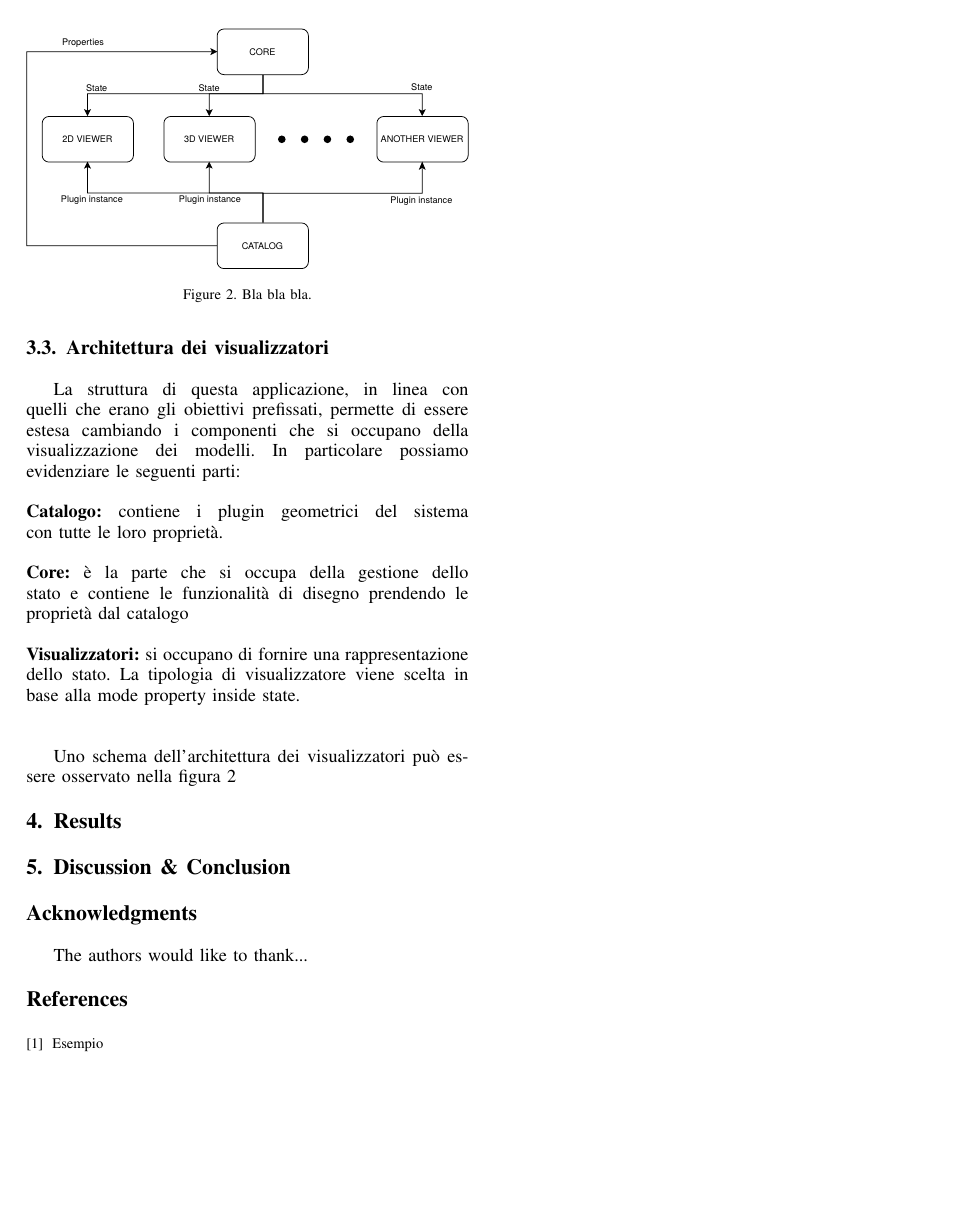
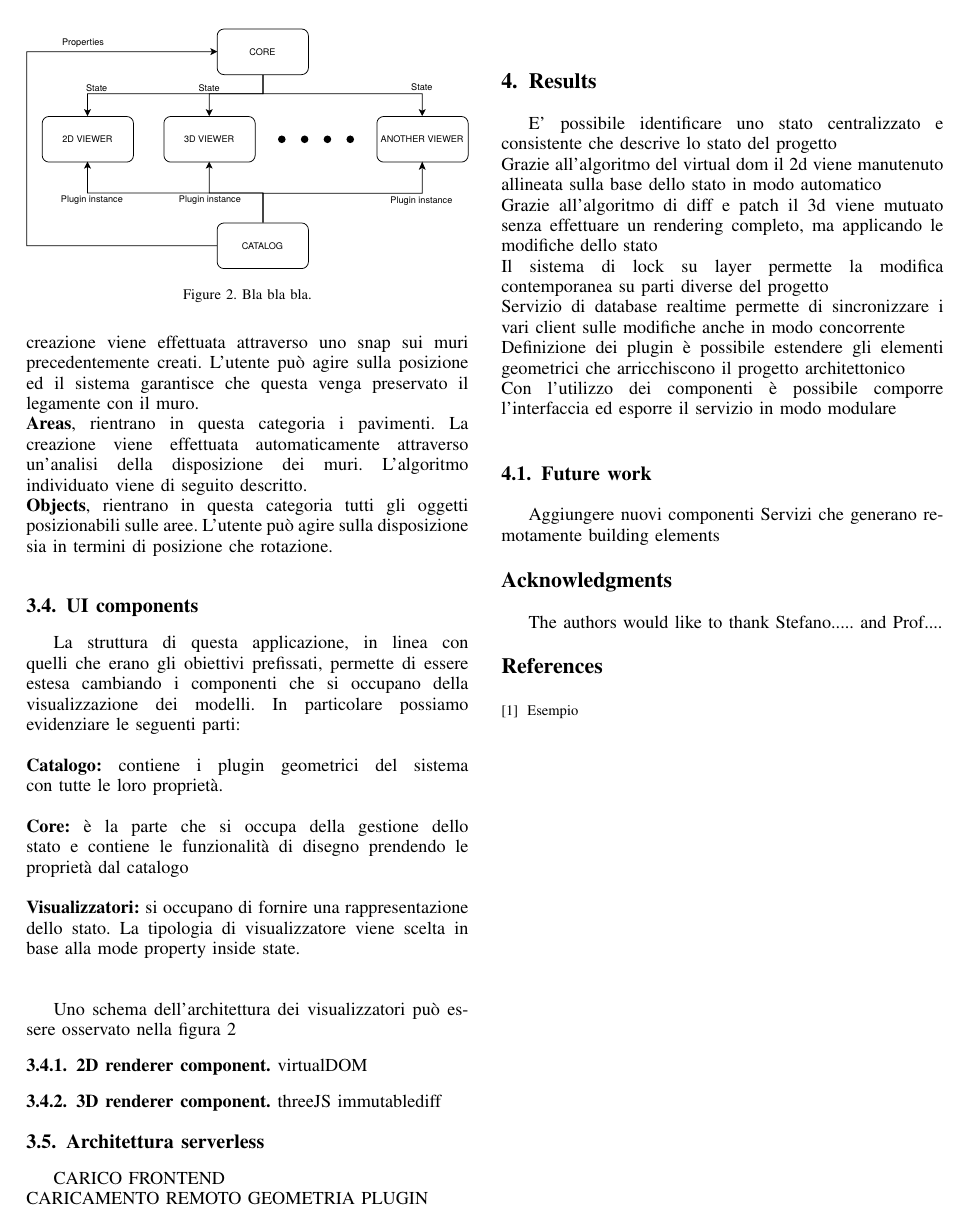
Before and after one commit to cvdlab/ecba2017-rome, a LaTeX paper (bare_conf_compsoc.tex, which reads contents/3_methodology.tex, contents/4_results.tex): page 3 of 3. Compiled offline with pdfLaTeX; a missing font is replaced by an installed copy or a similar font; a LaTeX package or settings file that is missing is left out.

Commit message:
update structure

```diff
--- a/bare_conf_compsoc.tex
+++ b/bare_conf_compsoc.tex
@@ -543,7 +543,7 @@ Email:\{salvati,vadala\}@ing.uniroma3.it}}
 \fi
 
 
-The authors would like to thank...
+The authors would like to thank Stefano..... and Prof....
 
 
 
--- a/contents/3_methodology.tex
+++ b/contents/3_methodology.tex
@@ -34,4 +19,3 @@ Per dominare la complessit\`a dell’applicazione l’intero sistema è stato mo
 \end{figure}
 
 
-\subsection{Architettura dei visualizzatori}
@@ -38,3 +32,8 @@ Per dominare la complessit\`a dell’applicazione l’intero sistema è stato mo
+\textbf{Openings}, rientrano in questa categoria gli elementi che bucano i muri come porte, finestre e archi. La creazione viene effettuata attraverso uno snap sui muri precedentemente creati. L’utente può agire sulla posizione ed il sistema garantisce che questa venga preservato il legamente con il muro. \\
+\textbf{Areas}, rientrano in questa categoria i pavimenti. La creazione viene effettuata automaticamente attraverso un’analisi della disposizione dei muri. L’algoritmo individuato viene di seguito descritto.\\
+\textbf{Objects}, rientrano in questa categoria tutti gli oggetti posizionabili sulle aree. L’utente può agire sulla disposizione sia in termini di posizione che rotazione.\\
+
+\subsection{UI components}
 
 La struttura di questa applicazione, in linea con quelli che erano gli obiettivi prefissati, permette di essere estesa cambiando i componenti che si occupano della visualizzazione dei modelli. In particolare possiamo evidenziare le seguenti parti:\\\\
 \textbf{Catalogo:} contiene i plugin geometrici del sistema con tutte le loro proprietà.\\\\
@@ -49,3 +48,14 @@ Uno schema dell'architettura dei visualizzatori pu\`o essere osservato nella fig
 \caption{Bla bla bla.}
 \label{fig_visualizators}
 \end{figure}
+
+\subsubsection{2D renderer component}
+virtualDOM
+
+
+\subsubsection{3D renderer component}
+threeJS immutablediff
+
+\subsection{Architettura serverless}
+    CARICO FRONTEND\\
+    CARICAMENTO REMOTO GEOMETRIA PLUGIN\\
--- a/contents/4_results.tex
+++ b/contents/4_results.tex
@@ -1 +1,16 @@
 \section{Results}
+
+
+E' possibile identificare uno stato centralizzato e consistente che descrive lo stato del progetto\\
+Grazie all'algoritmo del virtual dom il 2d viene manutenuto allineata sulla base dello stato in modo automatico\\
+Grazie all'algoritmo di diff e patch il 3d viene mutuato senza effettuare un rendering completo, ma applicando le modifiche dello stato\\
+Il sistema di lock su layer permette la modifica contemporanea su parti diverse del progetto\\
+Servizio di database realtime permette di sincronizzare i vari client sulle modifiche anche in modo concorrente\\
+Definizione dei plugin è possibile estendere gli elementi geometrici che arricchiscono il progetto architettonico\\
+Con l'utilizzo dei componenti è possibile comporre l'interfaccia ed esporre il servizio in modo modulare\\
+
+
+
+\subsection{Future work}
+Aggiungere nuovi componenti
+Servizi che generano remotamente building elements
```
Also changed, not shown: contents/1_introduction.tex (+8 -1 lines), contents/2_literature_review.tex (+1 -0 lines), contents/5_discussion_conclusion.tex (line endings or trailing spaces), bare_conf_compsoc.tex (2 more changed lines), contents/3_methodology.tex (29 more changed lines).
